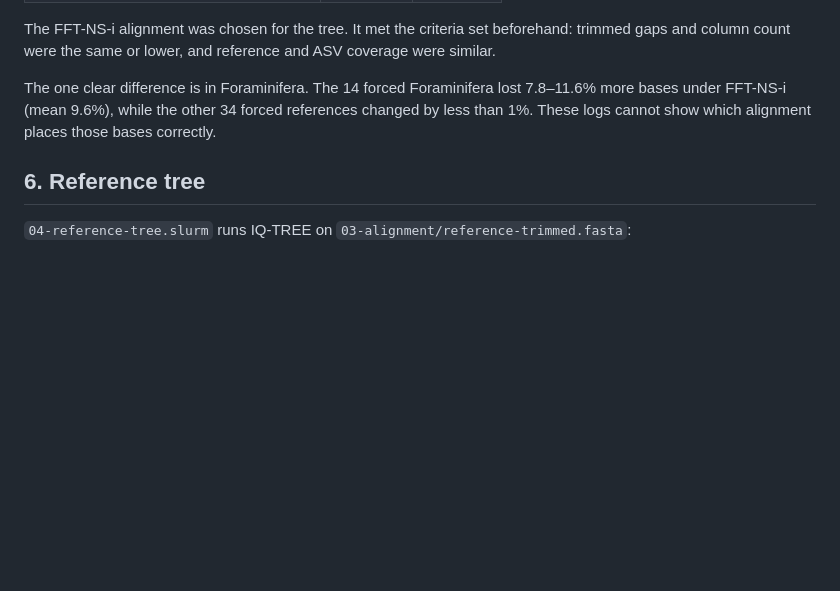
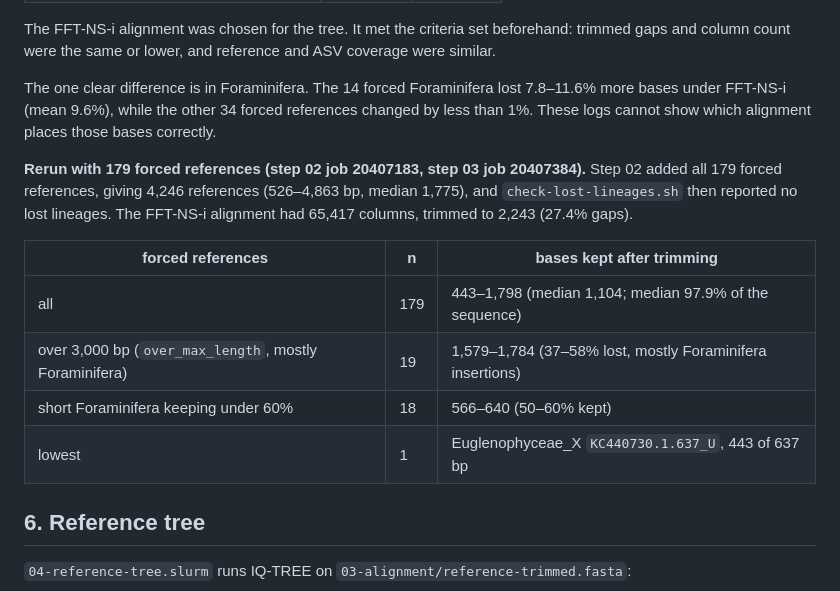
Before and after one commit to shu251/Database-Darkly, a Markdown page: phylogeny-pipeline/PROTOCOL.md, the part around the change. GitHub-like rendering; blank space fills up the shorter version.

Commit message:
phylogeny popueline

```diff
--- a/phylogeny-pipeline/PROTOCOL.md
+++ b/phylogeny-pipeline/PROTOCOL.md
@@ -186,6 +186,18 @@ The one clear difference is in Foraminifera. The 14 forced Foraminifera lost 7.8
 more bases under FFT-NS-i (mean 9.6%), while the other 34 forced references changed by
 less than 1%. These logs cannot show which alignment places those bases correctly.
 
+**Rerun with 179 forced references (step 02 job 20407183, step 03 job 20407384).**
+Step 02 added all 179 forced references, giving 4,246 references (526–4,863 bp,
+median 1,775), and `check-lost-lineages.sh` then reported no lost lineages. The FFT-NS-i
+alignment had 65,417 columns, trimmed to 2,243 (27.4% gaps).
+
+| forced references | n | bases kept after trimming |
+|---|---|---|
+| all | 179 | 443–1,798 (median 1,104; median 97.9% of the sequence) |
+| over 3,000 bp (`over_max_length`, mostly Foraminifera) | 19 | 1,579–1,784 (37–58% lost, mostly Foraminifera insertions) |
+| short Foraminifera keeping under 60% | 18 | 566–640 (50–60% kept) |
+| lowest | 1 | Euglenophyceae_X `KC440730.1.637_U`, 443 of 637 bp |
+
 ## 6. Reference tree
 
 `04-reference-tree.slurm` runs IQ-TREE on `03-alignment/reference-trimmed.fasta`:
```
